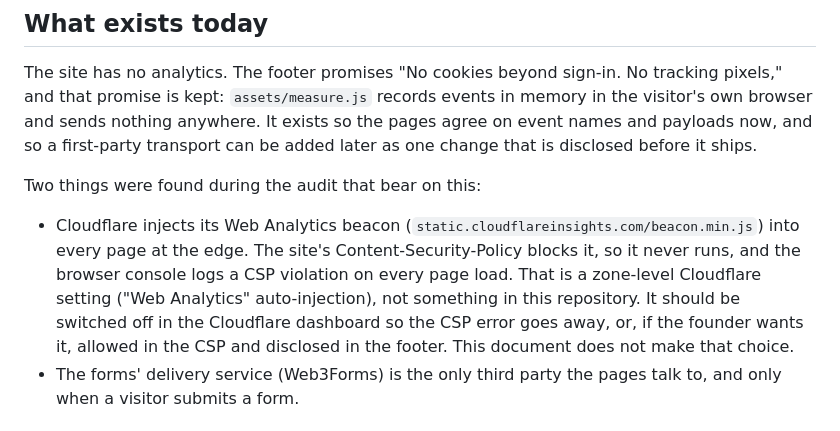
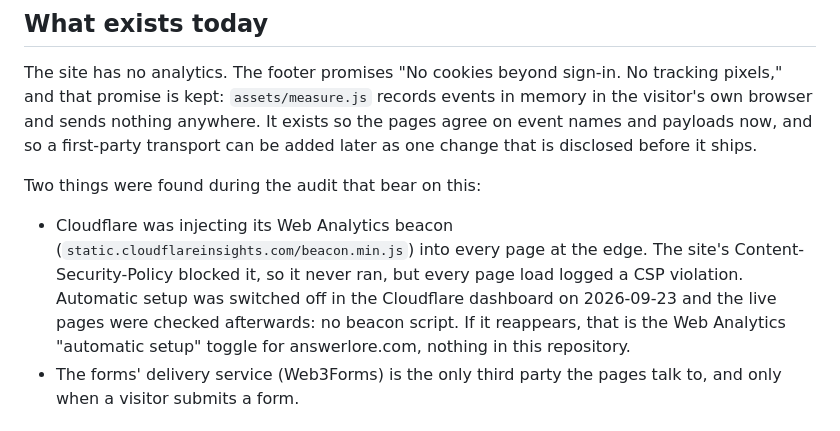
Before and after one commit to Answerlore/answerlore-www, a Markdown page: docs/MEASUREMENT.md, the part around the change. GitHub-like rendering.

Commit message:
Record that the Cloudflare beacon injection is off
Switched off in the Cloudflare dashboard on 2026-09-23 and verified against the
live pages: no beacon script on /, /pricing, or /start. The README open item is
closed and docs/MEASUREMENT.md says where the toggle lives if it ever returns.

Co-Authored-By: Claude Fable 5.1 <noreply@anthropic.com>
Claude-Session: https://claude.ai/code/session_01PLwTH2Y4WpceJcbhsUv4ku

```diff
--- a/docs/MEASUREMENT.md
+++ b/docs/MEASUREMENT.md
@@ -12,13 +12,12 @@ that is disclosed before it ships.
 
 Two things were found during the audit that bear on this:
 
-- Cloudflare injects its Web Analytics beacon (`static.cloudflareinsights.com/beacon.min.js`)
-  into every page at the edge. The site's Content-Security-Policy blocks it, so it never runs,
-  and the browser console logs a CSP violation on every page load. That is a zone-level
-  Cloudflare setting ("Web Analytics" auto-injection), not something in this repository. It
-  should be switched off in the Cloudflare dashboard so the CSP error goes away, or, if the
-  founder wants it, allowed in the CSP and disclosed in the footer. This document does not
-  make that choice.
+- Cloudflare was injecting its Web Analytics beacon (`static.cloudflareinsights.com/beacon.min.js`)
+  into every page at the edge. The site's Content-Security-Policy blocked it, so it never ran,
+  but every page load logged a CSP violation. Automatic setup was switched off in the Cloudflare
+  dashboard on 2026-09-23 and the live pages were checked afterwards: no beacon script. If it
+  reappears, that is the Web Analytics "automatic setup" toggle for answerlore.com, nothing in
+  this repository.
 - The forms' delivery service (Web3Forms) is the only third party the pages talk to, and only
   when a visitor submits a form.
 
```
Also changed, not shown: README.md (+0 -2 lines).
